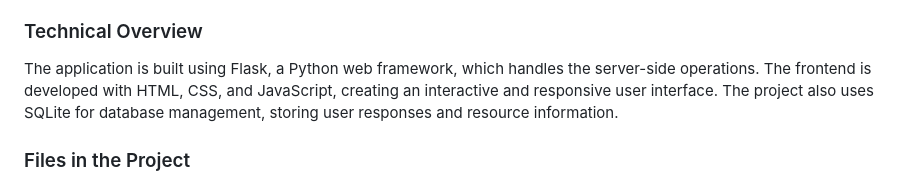
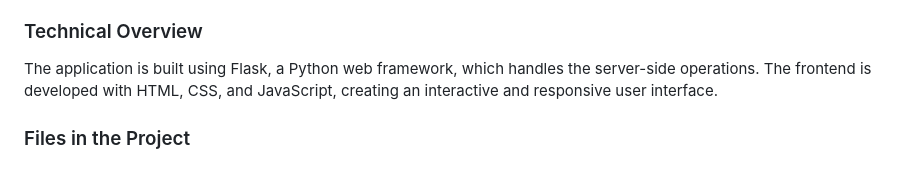
Before and after one commit to Bryan-Webifi-dev/Datalyzer, a Markdown page: README.md, the part around the change. GitHub-like rendering.

```diff
--- a/README.md
+++ b/README.md
@@ -14,7 +14,7 @@ The application is structured into several key components:
 
 ### Technical Overview
 
-The application is built using Flask, a Python web framework, which handles the server-side operations. The frontend is developed with HTML, CSS, and JavaScript, creating an interactive and responsive user interface. The project also uses SQLite for database management, storing user responses and resource information.
+The application is built using Flask, a Python web framework, which handles the server-side operations. The frontend is developed with HTML, CSS, and JavaScript, creating an interactive and responsive user interface.
 
 ### Files in the Project
 
```
